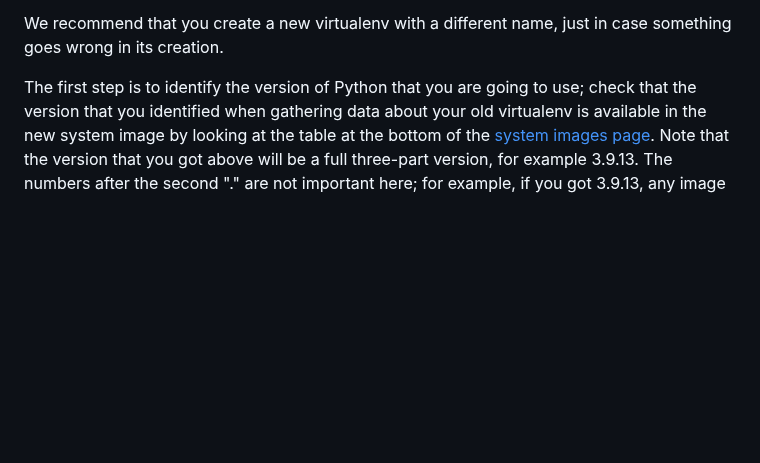
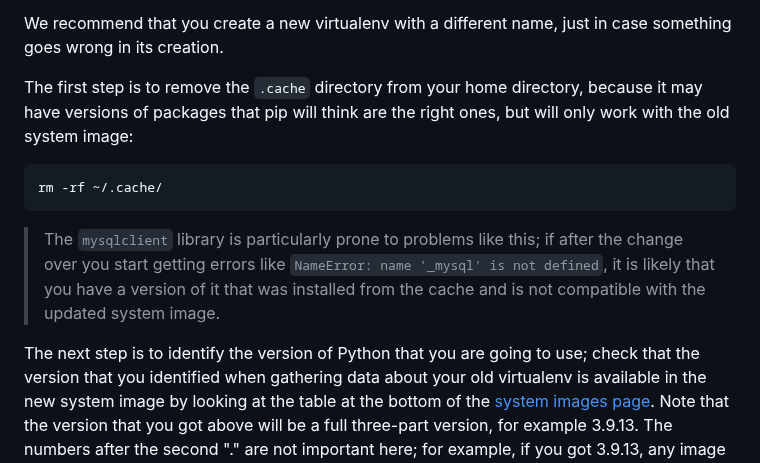
Before and after one commit to pythonanywhere/help_pages, a Markdown page: articles/RebuildingVirtualenvs.md, the part around the change. GitHub-like rendering; blank space fills up the shorter version.

Commit message:
Added explicit warning about the error you get if you install mysqlclient from the cache to the changing system image page, and also added a note and instructions to clear out the cache to the rebuilding virtualenvs page.  by: Giles

````diff
--- a/articles/RebuildingVirtualenvs.md
+++ b/articles/RebuildingVirtualenvs.md
@@ -63,7 +63,21 @@ change the system image.
 We recommend that you create a new virtualenv with a different name, just in
 case something goes wrong in its creation.
 
-The first step is to identify the version of Python that you are going to use; check
+The first step is to remove the `.cache` directory from your home directory,
+because it may have versions of packages that pip will think are the right ones,
+but will only work with the old system image:
+
+```bash
+rm -rf ~/.cache/
+```
+
+> The `mysqlclient` library is particularly prone to problems like this; if
+> after the change over you start getting errors like
+> `NameError: name '_mysql' is not defined`, it is likely that you
+> have a version of it that was installed from the cache
+> and is not compatible with the updated system image.
+
+The next step is to identify the version of Python that you are going to use; check
 that the version that you identified when gathering data about your old virtualenv
 is available in the new system image by looking at the table at the bottom of the
 [system images page](/pages/ChangingSystemImage).  Note that the version that you
````
Also changed, not shown: articles/ChangingSystemImage.md (+4 -1 lines).
